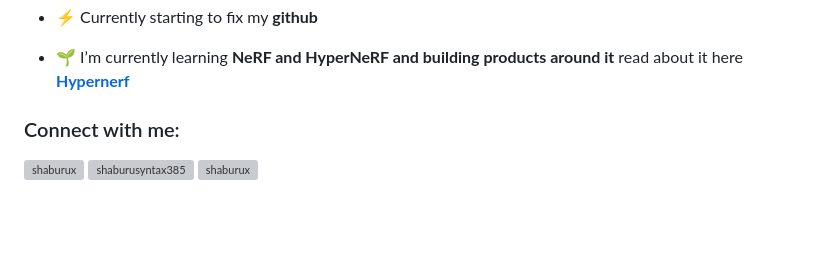
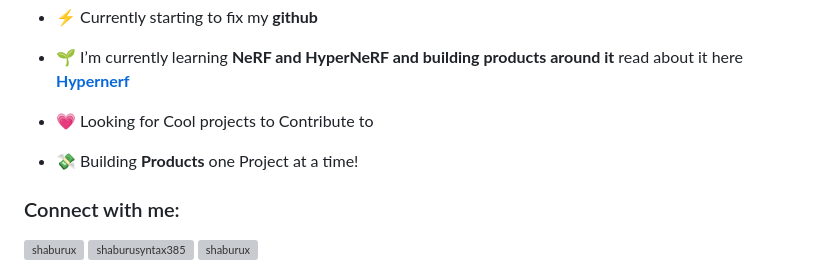
Before and after one commit to Shaburu/shaburu, a Markdown page: README.md, the part around the change. Drawn GitHub-style; blank space fills up the shorter version; grey boxes are pictures that could not be loaded.

```diff
--- a/README.md
+++ b/README.md
@@ -12,6 +12,9 @@
 - ⚡ Currently starting to fix my **github**
 
 - 🌱 I’m currently learning **NeRF and HyperNeRF and building products around it** read about it here <a href="https://hypernerf.github.io/" target="blank"> <b> Hypernerf <b> </a> </p>
+
+- 💗 Looking for Cool projects to Contribute to
+- 💸 Building **Products** one Project at a time!
 
 
 <h3 align="left">Connect with me:</h3>
```
